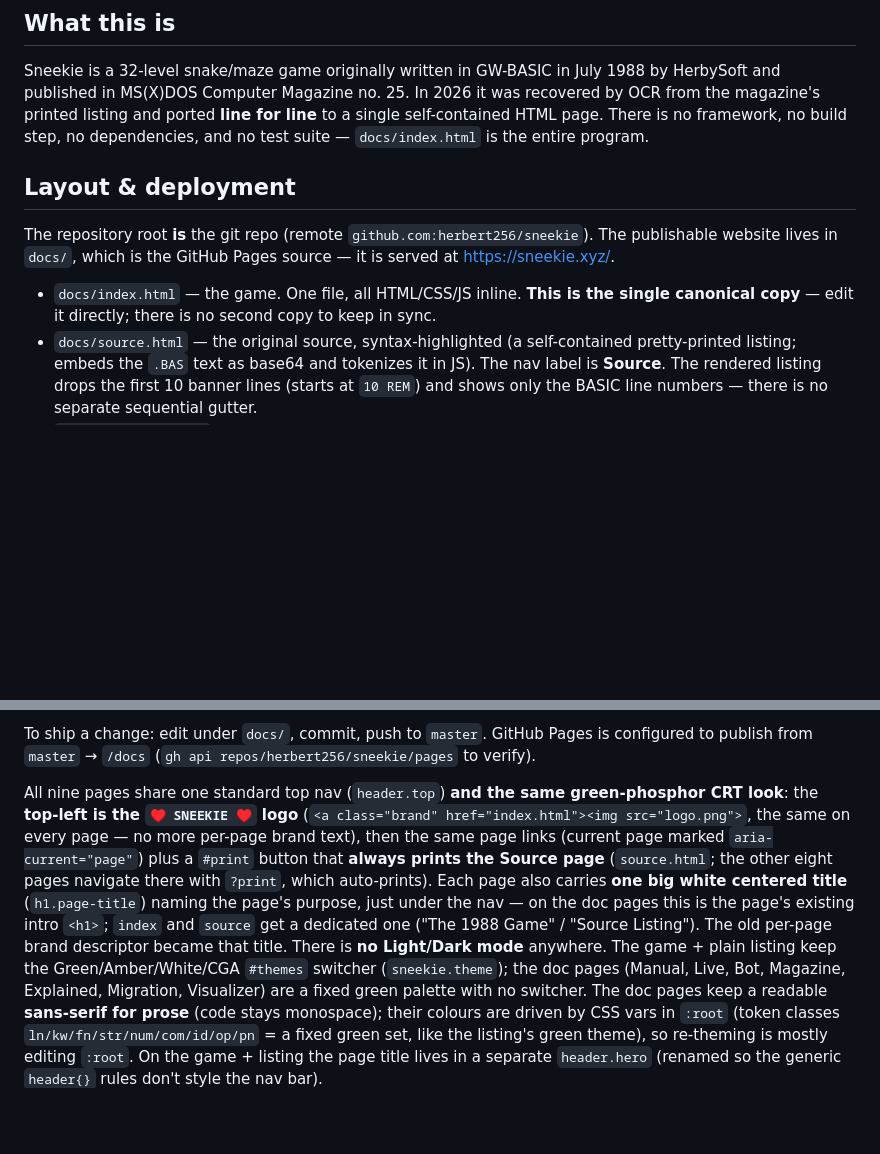
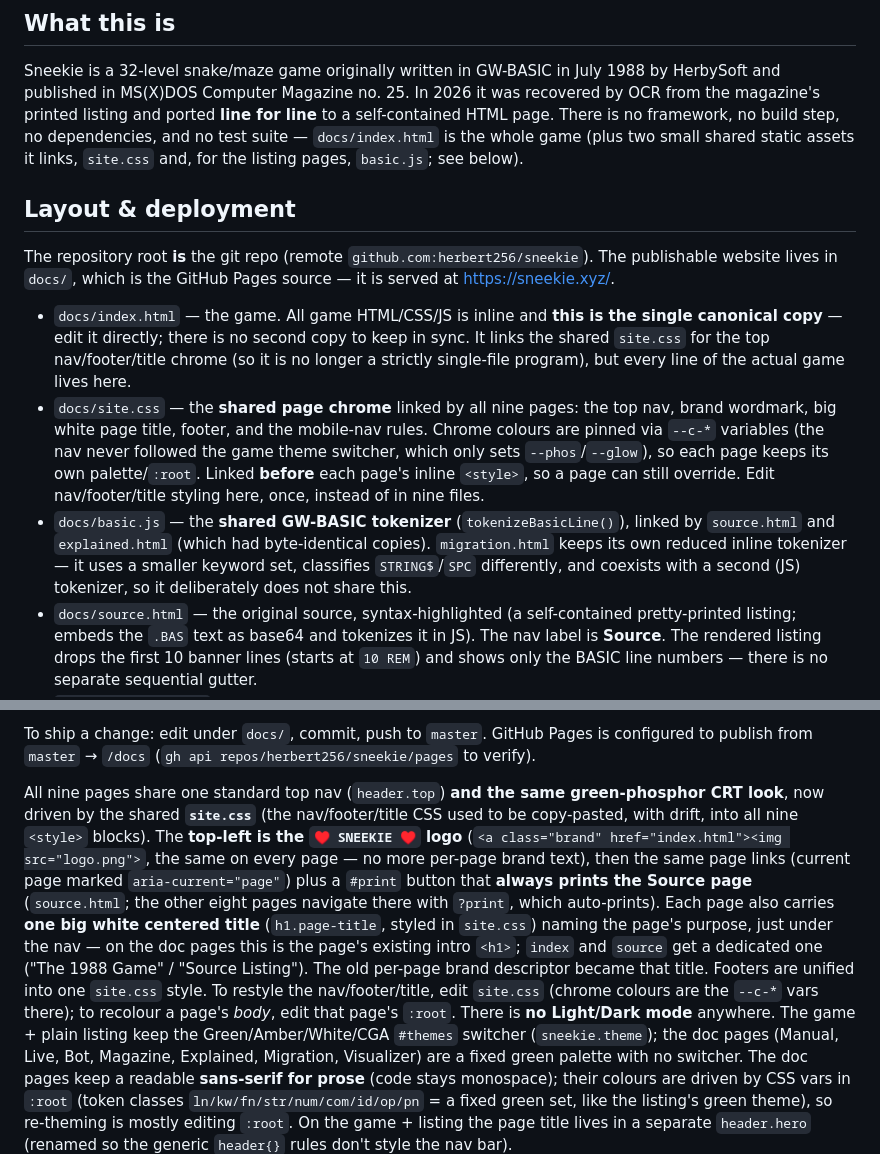
Before and after one commit to herbert256/sneekie, a Markdown page: CLAUDE.md, 2 parts joined by grey strips. Rendered like a GitHub page; blank space fills up the shorter version.

Commit message:
Document shared site.css and basic.js in CLAUDE.md
Reflect that the page chrome (nav/footer/title) now lives in
site.css, the BASIC tokenizer in basic.js (source+explained), and
that index.html links site.css so it is no longer strictly a
single self-contained file.

Co-Authored-By: Claude Opus 4.8 (1M context) <noreply@anthropic.com>

```diff
--- a/CLAUDE.md
+++ b/CLAUDE.md
@@ -7,8 +7,9 @@ This file provides guidance to Claude Code (claude.ai/code) when working with co
 Sneekie is a 32-level snake/maze game originally written in GW-BASIC in July 1988 by
 HerbySoft and published in MS(X)DOS Computer Magazine no. 25. In 2026 it
 was recovered by OCR from the magazine's printed listing and ported **line for line** to a
-single self-contained HTML page. There is no framework, no build step, no dependencies,
-and no test suite — `docs/index.html` is the entire program.
+self-contained HTML page. There is no framework, no build step, no dependencies, and no
+test suite — `docs/index.html` is the whole game (plus two small shared static assets it
+links, `site.css` and, for the listing pages, `basic.js`; see below).
 
 ## Layout & deployment
 
@@ -16,8 +17,20 @@ The repository root **is** the git repo (remote `github.com:herbert256/sneekie`)
 publishable website lives in `docs/`, which is the GitHub Pages source — it is served at
 https://sneekie.xyz/.
 
-- `docs/index.html` — the game. One file, all HTML/CSS/JS inline. **This is the single
-  canonical copy** — edit it directly; there is no second copy to keep in sync.
+- `docs/index.html` — the game. All game HTML/CSS/JS is inline and **this is the single
+  canonical copy** — edit it directly; there is no second copy to keep in sync. It links the
+  shared `site.css` for the top nav/footer/title chrome (so it is no longer a strictly
+  single-file program), but every line of the actual game lives here.
+- `docs/site.css` — the **shared page chrome** linked by all nine pages: the top nav,
+  brand wordmark, big white page title, footer, and the mobile-nav rules. Chrome colours are
+  pinned via `--c-*` variables (the nav never followed the game theme switcher, which only
+  sets `--phos`/`--glow`), so each page keeps its own palette/`:root`. Linked **before** each
+  page's inline `<style>`, so a page can still override. Edit nav/footer/title styling here,
+  once, instead of in nine files.
+- `docs/basic.js` — the **shared GW-BASIC tokenizer** (`tokenizeBasicLine()`), linked by
+  `source.html` and `explained.html` (which had byte-identical copies). `migration.html` keeps
+  its own reduced inline tokenizer — it uses a smaller keyword set, classifies `STRING$`/`SPC`
+  differently, and coexists with a second (JS) tokenizer, so it deliberately does not share this.
 - `docs/source.html` — the original source, syntax-highlighted (a self-contained
   pretty-printed listing; embeds the `.BAS` text as base64 and tokenizes it in JS). The nav
   label is **Source**. The rendered listing drops the first 10 banner lines (starts at `10 REM`)
@@ -99,13 +112,17 @@ To ship a change: edit under `docs/`, commit, push to `master`. GitHub Pages is
 to publish from `master` → `/docs` (`gh api repos/herbert256/sneekie/pages` to verify).
 
 All nine pages share one standard top nav (`header.top`) **and the same green-phosphor CRT
-look**: the **top-left is the `♥ SNEEKIE ♥` logo** (`<a class="brand" href="index.html"><img src="logo.png">`,
-the same on every page — no more per-page brand text), then the same page links (current page marked
-`aria-current="page"`) plus a `#print` button that **always prints the Source page** (`source.html`; the other
-eight pages navigate there with `?print`, which auto-prints). Each page also carries **one big white centered
-title** (`h1.page-title`) naming the page's purpose, just under the nav — on the doc pages this is the
-page's existing intro `<h1>`; `index` and `source` get a dedicated one ("The 1988 Game" / "Source Listing").
-The old per-page brand descriptor became that title. There is **no Light/Dark mode** anywhere. The game + plain listing keep the Green/Amber/White/CGA
+look**, now driven by the shared **`site.css`** (the nav/footer/title CSS used to be copy-pasted,
+with drift, into all nine `<style>` blocks). The **top-left is the `♥ SNEEKIE ♥` logo**
+(`<a class="brand" href="index.html"><img src="logo.png">`, the same on every page — no more
+per-page brand text), then the same page links (current page marked `aria-current="page"`) plus a
+`#print` button that **always prints the Source page** (`source.html`; the other eight pages
+navigate there with `?print`, which auto-prints). Each page also carries **one big white centered
+title** (`h1.page-title`, styled in `site.css`) naming the page's purpose, just under the nav — on
+the doc pages this is the page's existing intro `<h1>`; `index` and `source` get a dedicated one
+("The 1988 Game" / "Source Listing"). The old per-page brand descriptor became that title.
+Footers are unified into one `site.css` style. To restyle the nav/footer/title, edit `site.css`
+(chrome colours are the `--c-*` vars there); to recolour a page's *body*, edit that page's `:root`. There is **no Light/Dark mode** anywhere. The game + plain listing keep the Green/Amber/White/CGA
 `#themes` switcher (`sneekie.theme`); the doc pages (Manual, Live, Bot, Magazine, Explained, Migration, Visualizer)
 are a fixed green palette with no switcher. The doc pages keep a readable **sans-serif for prose** (code stays monospace); their
 colours are driven by CSS vars in `:root` (token classes `ln/kw/fn/str/num/com/id/op/pn` = a
```
